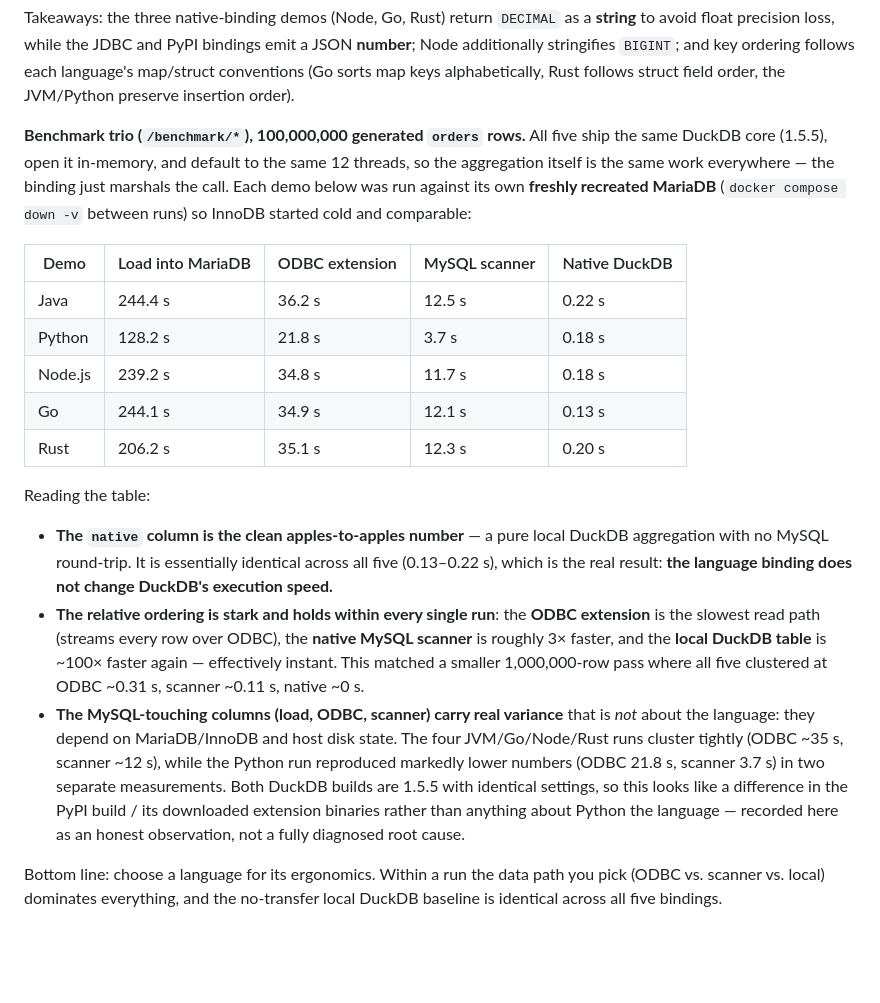
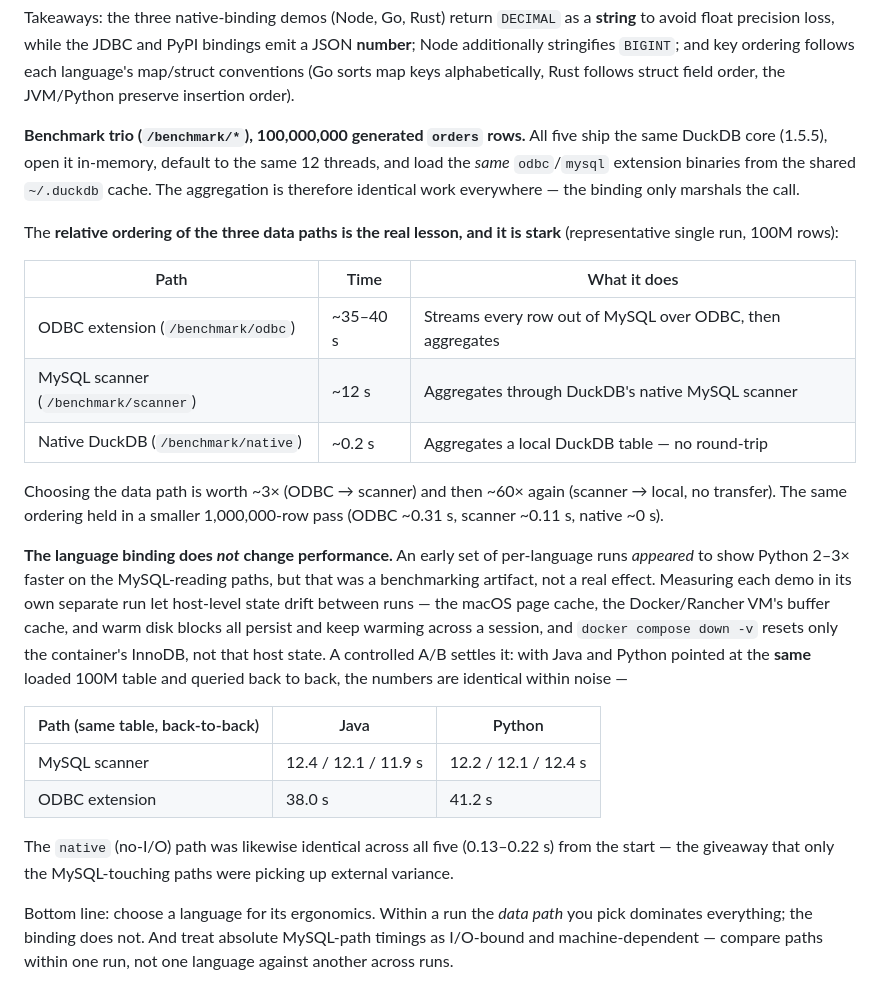
Before and after one commit to geertjanw/duckdb-samples, a Markdown page: README.md, the part around the change. Drawn GitHub-style; blank space fills up the shorter version.

Commit message:
Correct benchmark: Python was not faster (measurement artifact)
A controlled A/B (Java and Python querying the same loaded 100M table
back-to-back) shows the bindings are identical: scanner ~12 s and ODBC
~38-41 s for both. The earlier "Python 2-3x faster" numbers came from
measuring each demo in a separate run, where host-level cache/disk state
drifted between runs; `down -v` resets container InnoDB but not that host
state. Rewrite the benchmark section around the data-path ordering (ODBC >>
scanner >> native) and drop the false per-language performance claim.

Co-Authored-By: Claude Opus 4.8 <noreply@anthropic.com>

AI-Session-Id: a1481161-92ff-4ea0-a061-eb187e841ef2
AI-Tool: claude-code
AI-Model: global.anthropic.claude-opus-4-8

```diff
--- a/README.md
+++ b/README.md
@@ -80,40 +80,44 @@ each language's map/struct conventions (Go sorts map keys alphabetically, Rust
 follows struct field order, the JVM/Python preserve insertion order).
 
 **Benchmark trio (`/benchmark/*`), 100,000,000 generated `orders` rows.** All
-five ship the same DuckDB core (1.5.5), open it in-memory, and default to the
-same 12 threads, so the aggregation itself is the same work everywhere — the
-binding just marshals the call. Each demo below was run against its own **freshly
-recreated MariaDB** (`docker compose down -v` between runs) so InnoDB started cold
-and comparable:
+five ship the same DuckDB core (1.5.5), open it in-memory, default to the same 12
+threads, and load the *same* `odbc`/`mysql` extension binaries from the shared
+`~/.duckdb` cache. The aggregation is therefore identical work everywhere — the
+binding only marshals the call.
 
-| Demo | Load into MariaDB | ODBC extension | MySQL scanner | Native DuckDB |
-|---|---|---|---|---|
-| Java | 244.4 s | 36.2 s | 12.5 s | 0.22 s |
-| Python | 128.2 s | 21.8 s | 3.7 s | 0.18 s |
-| Node.js | 239.2 s | 34.8 s | 11.7 s | 0.18 s |
-| Go | 244.1 s | 34.9 s | 12.1 s | 0.13 s |
-| Rust | 206.2 s | 35.1 s | 12.3 s | 0.20 s |
+The **relative ordering of the three data paths is the real lesson, and it is
+stark** (representative single run, 100M rows):
 
-Reading the table:
+| Path | Time | What it does |
+|---|---|---|
+| ODBC extension (`/benchmark/odbc`) | ~35–40 s | Streams every row out of MySQL over ODBC, then aggregates |
+| MySQL scanner (`/benchmark/scanner`) | ~12 s | Aggregates through DuckDB's native MySQL scanner |
+| Native DuckDB (`/benchmark/native`) | ~0.2 s | Aggregates a local DuckDB table — no round-trip |
 
-- **The `native` column is the clean apples-to-apples number** — a pure local
-  DuckDB aggregation with no MySQL round-trip. It is essentially identical across
-  all five (0.13–0.22 s), which is the real result: **the language binding does
-  not change DuckDB's execution speed.**
-- **The relative ordering is stark and holds within every single run**: the
-  **ODBC extension** is the slowest read path (streams every row over ODBC), the
-  **native MySQL scanner** is roughly 3× faster, and the **local DuckDB table** is
-  ~100× faster again — effectively instant. This matched a smaller 1,000,000-row
-  pass where all five clustered at ODBC ~0.31 s, scanner ~0.11 s, native ~0 s.
-- **The MySQL-touching columns (load, ODBC, scanner) carry real variance** that is
-  *not* about the language: they depend on MariaDB/InnoDB and host disk state. The
-  four JVM/Go/Node/Rust runs cluster tightly (ODBC ~35 s, scanner ~12 s), while
-  the Python run reproduced markedly lower numbers (ODBC 21.8 s, scanner 3.7 s) in
-  two separate measurements. Both DuckDB builds are 1.5.5 with identical settings,
-  so this looks like a difference in the PyPI build / its downloaded extension
-  binaries rather than anything about Python the language — recorded here as an
-  honest observation, not a fully diagnosed root cause.
+Choosing the data path is worth ~3× (ODBC → scanner) and then ~60× again
+(scanner → local, no transfer). The same ordering held in a smaller 1,000,000-row
+pass (ODBC ~0.31 s, scanner ~0.11 s, native ~0 s).
 
-Bottom line: choose a language for its ergonomics. Within a run the data path you
-pick (ODBC vs. scanner vs. local) dominates everything, and the no-transfer local
-DuckDB baseline is identical across all five bindings.
+**The language binding does *not* change performance.** An early set of
+per-language runs *appeared* to show Python 2–3× faster on the MySQL-reading
+paths, but that was a benchmarking artifact, not a real effect. Measuring each
+demo in its own separate run let host-level state drift between runs — the macOS
+page cache, the Docker/Rancher VM's buffer cache, and warm disk blocks all persist
+and keep warming across a session, and `docker compose down -v` resets only the
+container's InnoDB, not that host state. A controlled A/B settles it: with Java and
+Python pointed at the **same** loaded 100M table and queried back to back, the
+numbers are identical within noise —
+
+| Path (same table, back-to-back) | Java | Python |
+|---|---|---|
+| MySQL scanner | 12.4 / 12.1 / 11.9 s | 12.2 / 12.1 / 12.4 s |
+| ODBC extension | 38.0 s | 41.2 s |
+
+The `native` (no-I/O) path was likewise identical across all five (0.13–0.22 s)
+from the start — the giveaway that only the MySQL-touching paths were picking up
+external variance.
+
+Bottom line: choose a language for its ergonomics. Within a run the *data path*
+you pick dominates everything; the binding does not. And treat absolute
+MySQL-path timings as I/O-bound and machine-dependent — compare paths within one
+run, not one language against another across runs.
```
